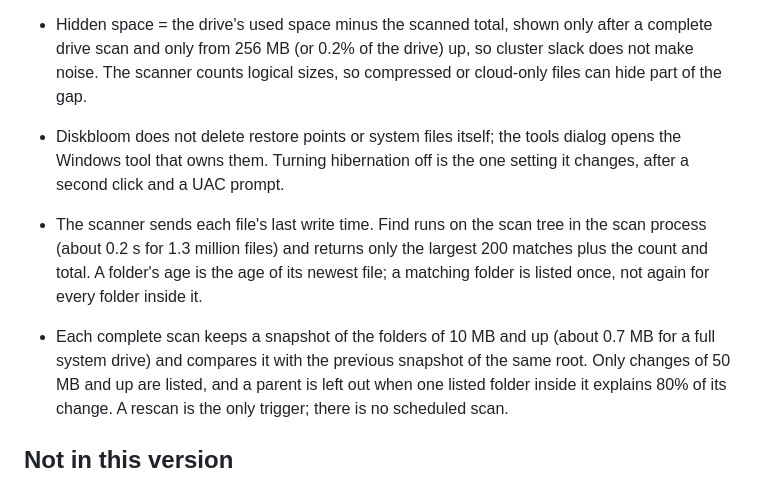
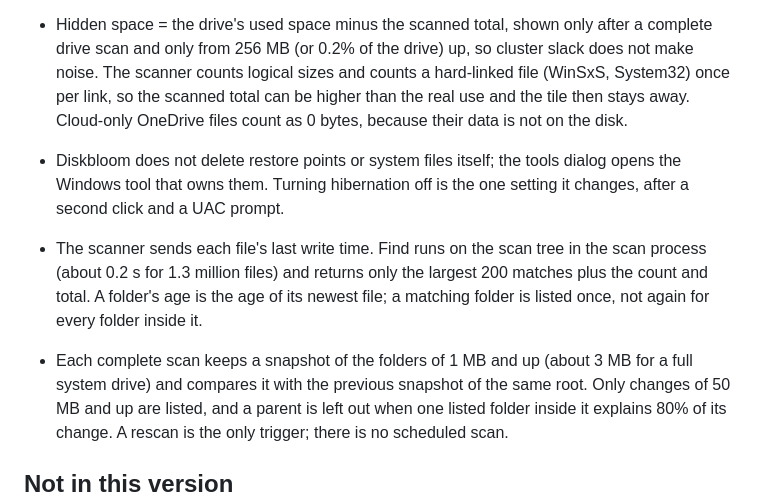
Before and after one commit to ergulburak/diskbloom, a Markdown page: docs/design.md, the part around the change. GitHub-like rendering.

Commit message:
Document hard links, cloud-only files and the 1 MB snapshot limit

```diff
--- a/docs/design.md
+++ b/docs/design.md
@@ -51,7 +51,9 @@ macOS-like look are core requirements, not polish.
 
 - Hidden space = the drive's used space minus the scanned total, shown only after a complete
   drive scan and only from 256 MB (or 0.2% of the drive) up, so cluster slack does not make noise.
-  The scanner counts logical sizes, so compressed or cloud-only files can hide part of the gap.
+  The scanner counts logical sizes and counts a hard-linked file (WinSxS, System32) once per link,
+  so the scanned total can be higher than the real use and the tile then stays away. Cloud-only
+  OneDrive files count as 0 bytes, because their data is not on the disk.
 - Diskbloom does not delete restore points or system files itself; the tools dialog opens the
   Windows tool that owns them. Turning hibernation off is the one setting it changes, after a second
   click and a UAC prompt.
@@ -60,7 +62,7 @@ macOS-like look are core requirements, not polish.
   (about 0.2 s for 1.3 million files) and returns only the largest 200 matches plus the count and total.
   A folder's age is the age of its newest file; a matching folder is listed once, not again for
   every folder inside it.
-- Each complete scan keeps a snapshot of the folders of 10 MB and up (about 0.7 MB for a full system
+- Each complete scan keeps a snapshot of the folders of 1 MB and up (about 3 MB for a full system
   drive) and compares it with the previous snapshot of the same root. Only changes of 50 MB and up
   are listed, and a parent is left out when one listed folder inside it explains 80% of its change.
   A rescan is the only trigger; there is no scheduled scan.
```
